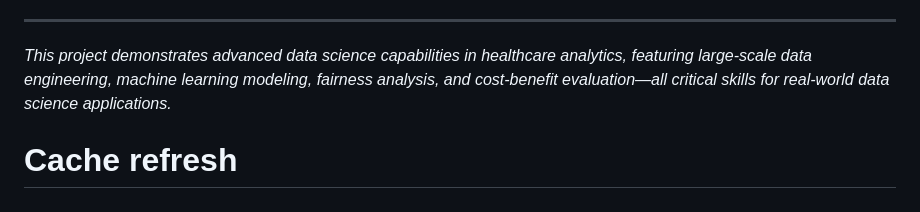
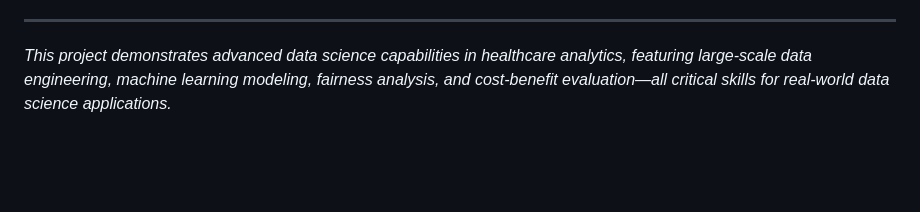
Before and after one commit to jlattanzi4/icu-readmission-prediction, a Markdown page: README.md, the part around the change. GitHub-like rendering; blank space fills up the shorter version.

Commit message:
Clean up README: remove cache refresh artifact

```diff
--- a/README.md
+++ b/README.md
@@ -176,5 +176,3 @@ MIT License - See LICENSE file for details
 ---
 
 *This project demonstrates advanced data science capabilities in healthcare analytics, featuring large-scale data engineering, machine learning modeling, fairness analysis, and cost-benefit evaluation—all critical skills for real-world data science applications.*
-
-# Cache refresh
```
